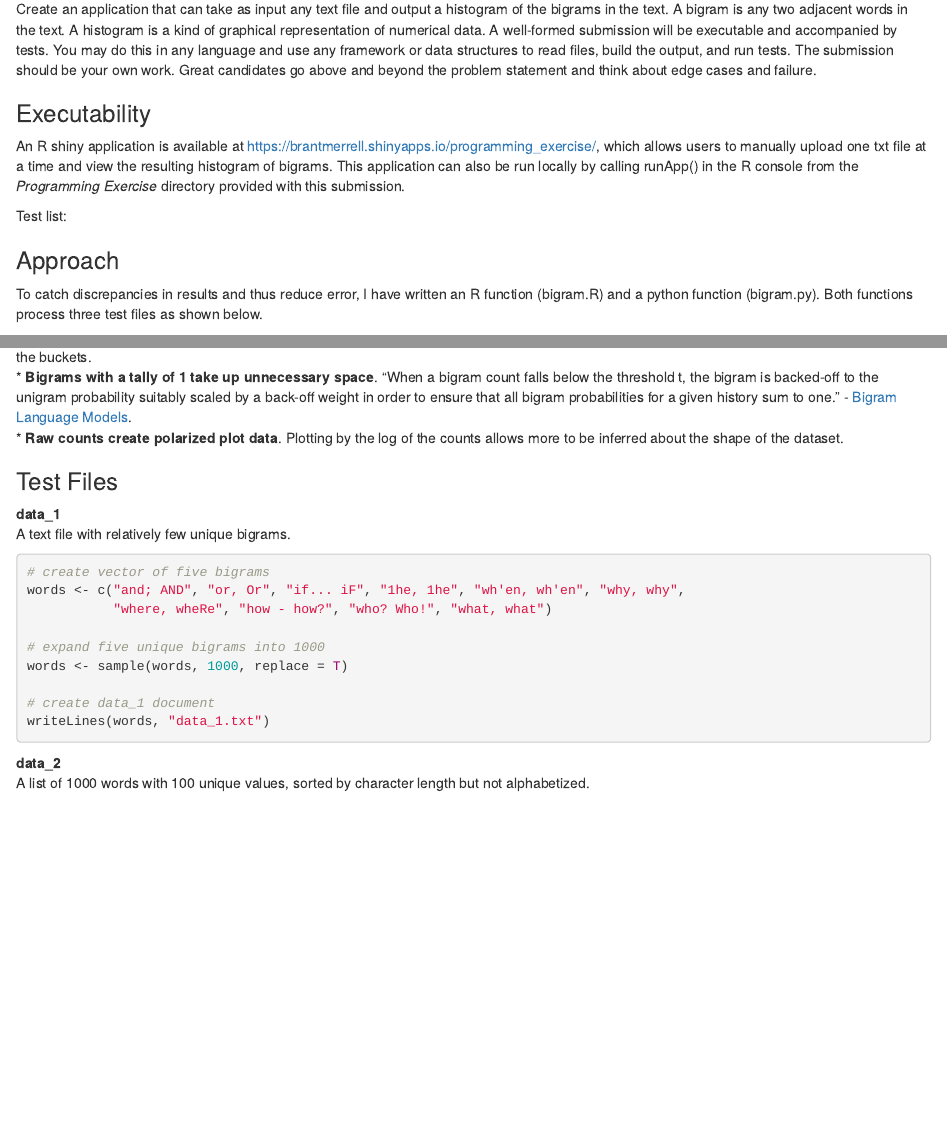
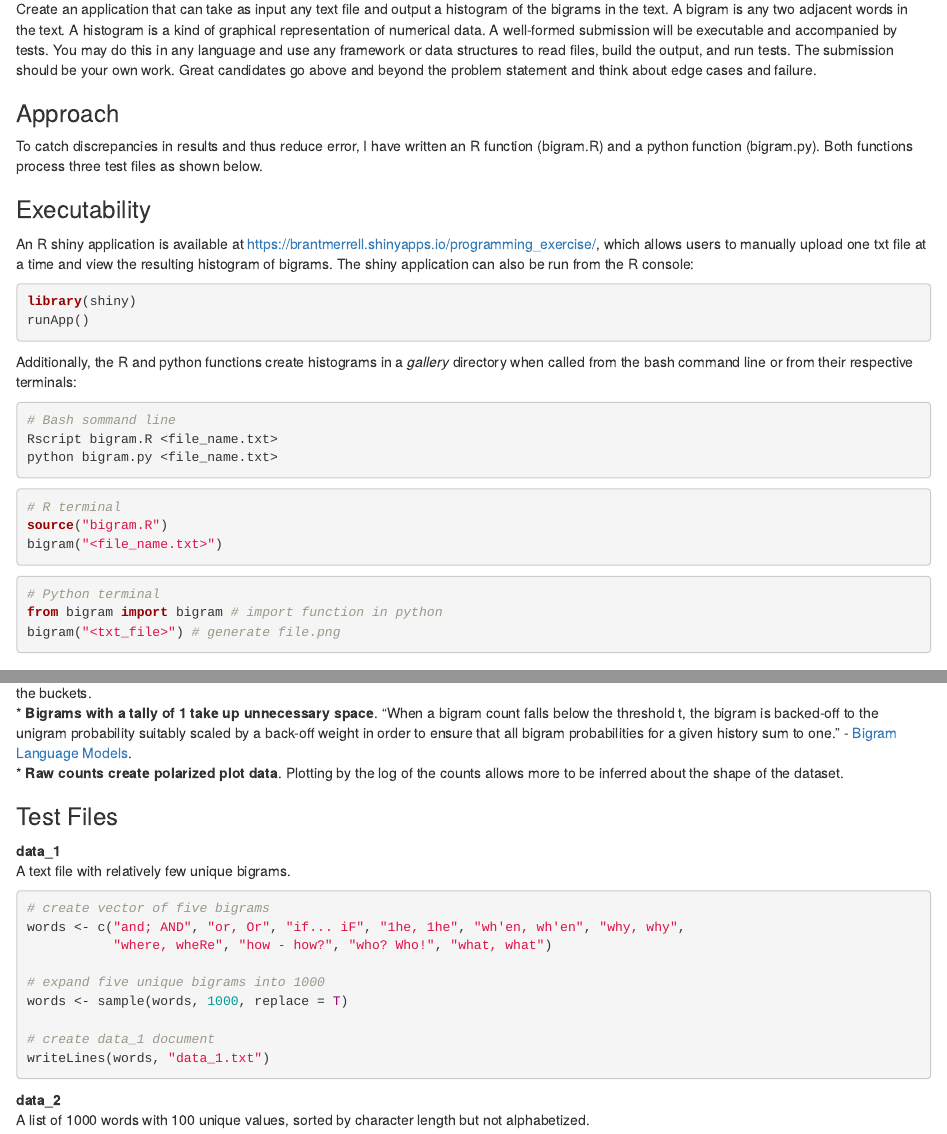
Before and after one commit to brantmerrell/bigrams, an R Markdown document (readme.Rmd): the page in a window 1100 px wide, from 180 px down, and a second part further down, joined at a grey line. Rendered offline with R 4.5, knitr and Pandoc, with nearby package versions; code that draws random numbers runs with fixed seeds of ours; some code elsewhere in the file could not run offline.

Commit message:
executability in readme

````diff
--- a/readme.Rmd
+++ b/readme.Rmd
@@ -14,13 +14,31 @@ Create an application that can take as input any text file and output a histogra
 A bigram is any two adjacent words in the text. A histogram is a kind of graphical representation of numerical data.
 A well-formed submission will be executable and accompanied by tests. You may do this in any language and use any framework or data structures to read files, build the output, and run tests. The submission should be your own work. Great candidates go above and beyond the problem statement and think about edge cases and failure.
 
-### Executability
-An R shiny application is available at [https://brantmerrell.shinyapps.io/programming_exercise/](https://brantmerrell.shinyapps.io/programming_exercise/), which allows users to manually upload one txt file at a time and view the resulting histogram of bigrams. This application can also be run locally by calling runApp() in the R console from the *Programming Exercise* directory provided with this submission.
-
-Test list:
-
 ### Approach
 To catch discrepancies in results and thus reduce error, I have written an R function (bigram.R) and a python function (bigram.py). Both functions process three test files as shown below.
+
+### Executability
+An R shiny application is available at [https://brantmerrell.shinyapps.io/programming_exercise/](https://brantmerrell.shinyapps.io/programming_exercise/), which allows users to manually upload one txt file at a time and view the resulting histogram of bigrams. The shiny application can also be run from the R console:
+```{r, eval=F}
+library(shiny)
+runApp()
+```
+Additionally, the R and python functions create histograms in a *gallery* directory when called from the bash command line or from their respective terminals:
+```{r, engine="bash", eval=F}
+# Bash sommand line
+Rscript bigram.R <file_name.txt>
+python bigram.py <file_name.txt>
+```
+```{r, eval=F}
+# R terminal
+source("bigram.R")
+bigram("<file_name.txt>")
+```
+```{r, engine="python", eval=F}
+# Python terminal
+from bigram import bigram # import function in python
+bigram("<txt_file>") # generate file.png
+```
 
 ### Issues to Fix
 Review of the histograms generated (my thanks to MD Weight) calls attention to a few issues with the histograms.
@@ -34,7 +52,7 @@ Review of the histograms generated (my thanks to MD Weight) calls attention to a
 ### Test Files
 **data_1**
 A text file with relatively few unique bigrams.
-```{r}
+```{r, eval=F}
 # create vector of five bigrams
 words <- c("and; AND", "or, Or", "if... iF", "1he, 1he", "wh'en, wh'en", "why, why",
            "where, wheRe", "how - how?", "who? Who!", "what, what")
````
Also changed, not shown: readme.Rmd (6 more changed lines).
